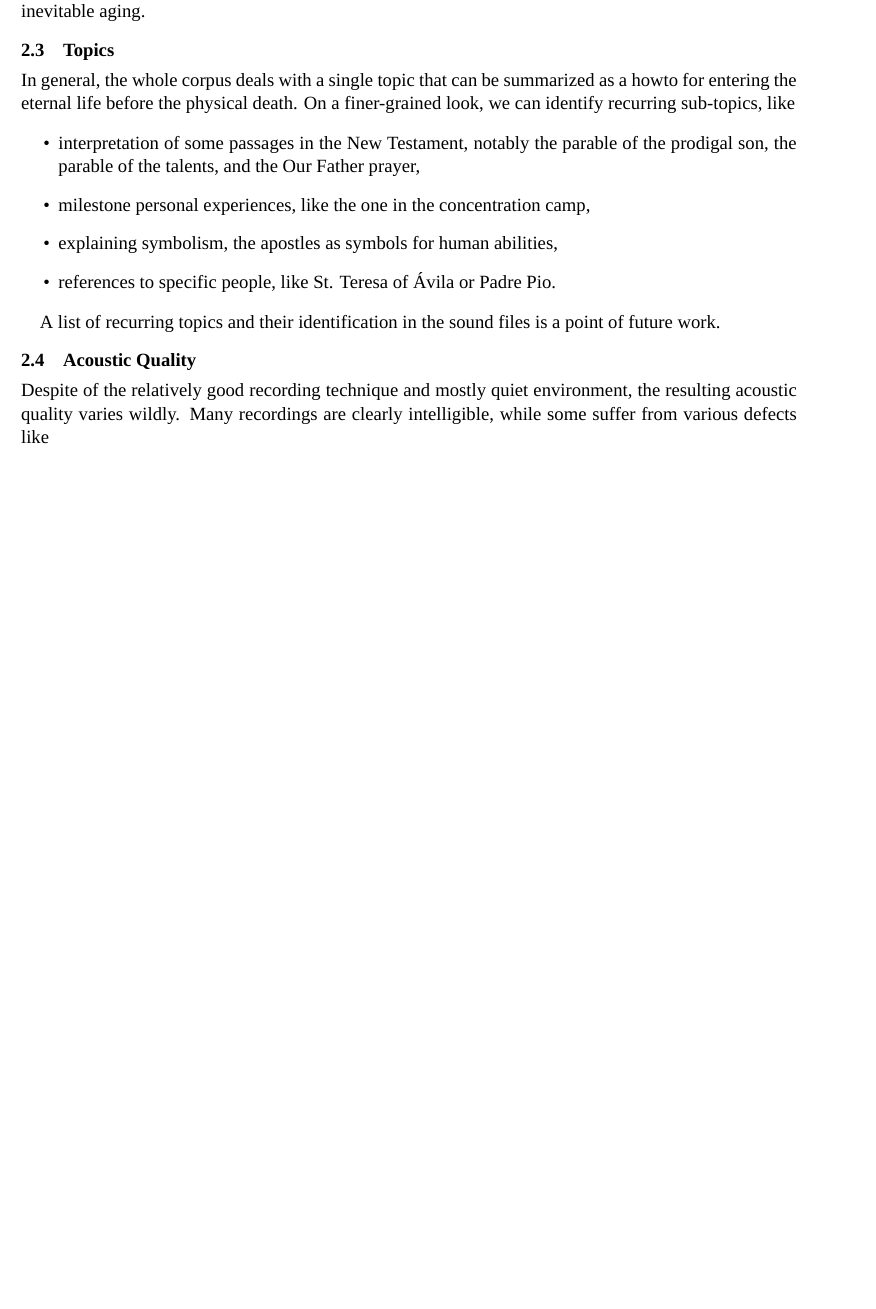
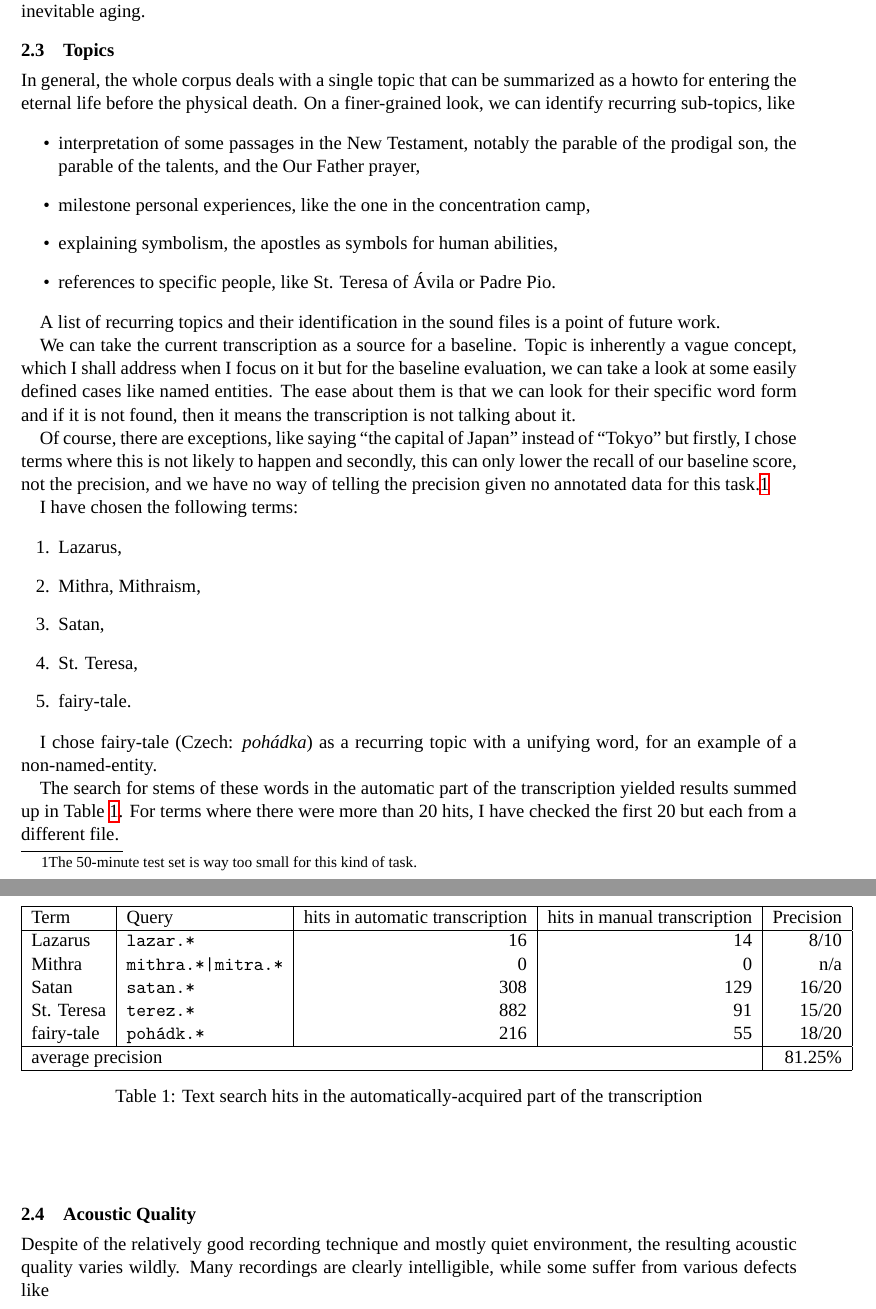
Before and after one commit to Sixtease/publikace, a LaTeX paper (2018-clarin-pisa/makon-data.tex): part of page 2 of 3 before the commit and two parts of pages 2 and 3 of 4 after it, the two joined at a grey line, cut so that both start at the same text, the shorter picture padded with empty space. Compiled offline with XeLaTeX; a missing font is replaced by an installed copy or a similar font.

Commit message:
table for clarin 2018

```diff
--- a/2018-clarin-pisa/makon-data.tex
+++ b/2018-clarin-pisa/makon-data.tex
@@ -195,6 +195,60 @@ of the prodigal son, the parable of the talents, and the Our Father prayer,}
 A list of recurring topics and their identification in the sound files is a
 point of future work.
 
+We can take the current transcription %and the few notes some listeners made
+%about topics and their alignment with the audio
+as a source for a baseline.
+Topic is inherently a vague concept, which I shall address when I focus on it
+but for the baseline evaluation, we can take a look at some easily defined cases
+like named entities. The ease about them is that we can look for their specific
+word form and if it is not found, then it means the transcription is not talking
+about it.
+
+Of course, there are exceptions, like saying ``the capital of Japan'' instead of
+``Tokyo'' but firstly, I chose terms where this is not likely to happen and
+secondly, this can only lower the recall of our baseline score, not the
+precision, and we have no way of telling the precision given no annotated data
+for this task.\footnote{The 50-minute test set is way too small for this kind of
+task.}
+
+I have chosen the following terms:
+
+\begin{enumerate}
+\item{Lazarus,}
+\item{Mithra, Mithraism,}
+\item{Satan,}
+\item{St. Teresa,}
+\item{fairy-tale.}
+\end{enumerate}
+
+I chose fairy-tale (Czech: \emph{poh\'{a}dka}) as a recurring topic with a
+unifying word, for an example of a non-named-entity.
+
+The search for stems of these words in the automatic part of the transcription
+yielded results summed up in Table~\ref{tab:topicsearch}. For terms where there
+were more than 20 hits, I have checked the first 20 but each from a different
+file.
+
+\begin{table}[htpb]
+\begin{center}
+\begin{tabular}{|l|l|r|r|r|}
+\hline
+Term & Query & hits in automatic transcription & hits in manual transcription & Precision \\
+\hline
+Lazarus & \texttt{lazar.*} & 16 & 14 & 8/10   \\
+Mithra & \texttt{mithra.*|mitra.*} & 0 & 0 & n/a   \\
+Satan & \texttt{satan.*} & 308 & 129 & 16/20   \\
+St. Teresa & \texttt{terez.*} & 882 & 91 & 15/20   \\
+fairy-tale & \texttt{pohádk.*} & 216 & 55 & 18/20   \\
+\hline
+\multicolumn{4}{|l|}{average precision} & 81.25\%\\
+\hline
+\end{tabular}
+\caption{Text search hits in the automatically-acquired part of the
+transcription}\label{tab:topicsearch}
+\end{center}
+\end{table}
+
 \subsection{Acoustic Quality}
 
 Despite of the relatively good recording technique and mostly quiet environment,
```
Also changed, not shown: 2018-clarin-pisa/makon-data.tex (4 more changed lines).
